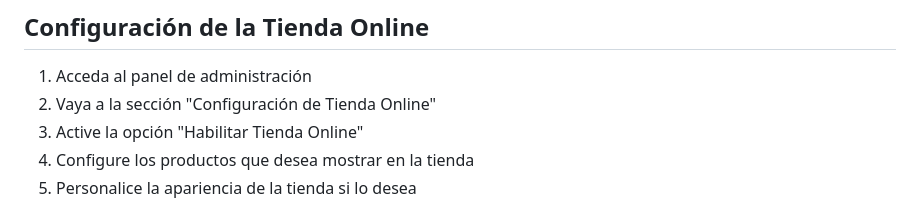
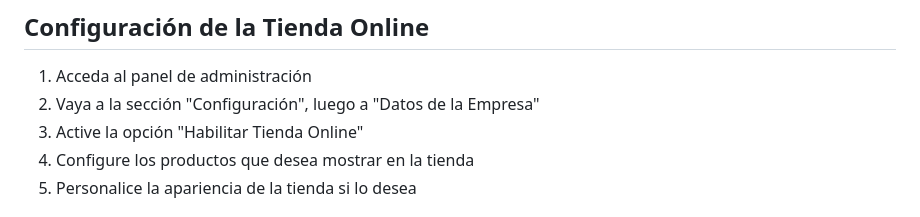
Before and after one commit to Sabalero23/sistema_pos_reparacion, a Markdown page: README.md, the part around the change. Rendered like a GitHub page.

Commit message:
Habilitar Tienda Online

```diff
--- a/README.md
+++ b/README.md
@@ -92,7 +92,7 @@ Este sistema es una solución integral para negocios que combinan ventas de prod
 ## Configuración de la Tienda Online
 
 1. Acceda al panel de administración
-2. Vaya a la sección "Configuración de Tienda Online"
+2. Vaya a la sección "Configuración", luego a "Datos de la Empresa"
 3. Active la opción "Habilitar Tienda Online"
 4. Configure los productos que desea mostrar en la tienda
 5. Personalice la apariencia de la tienda si lo desea
```
